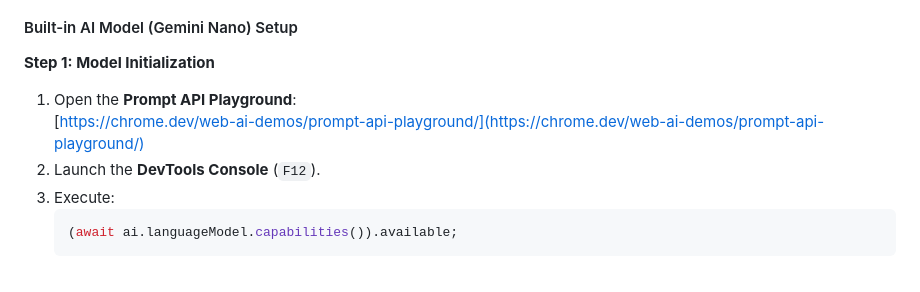
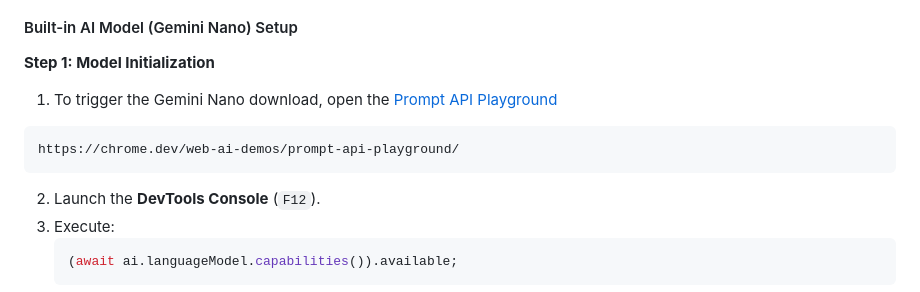
Before and after one commit to vincentwun/A-Eye-Web-Chat-Assistant, a Markdown page: README.md, the part around the change. Drawn GitHub-style.

````diff
--- a/README.md
+++ b/README.md
@@ -108,8 +108,10 @@ After modifying the flags above, **please restart Chrome** to apply the changes.
 #### Built-in AI Model (Gemini Nano) Setup
 
 **Step 1: Model Initialization**
-1. Open the **Prompt API Playground**:
-   [https://chrome.dev/web-ai-demos/prompt-api-playground/](https://chrome.dev/web-ai-demos/prompt-api-playground/)
+1. To trigger the Gemini Nano download, open the [Prompt API Playground](https://chrome.dev/web-ai-demos/prompt-api-playground/)
+```
+https://chrome.dev/web-ai-demos/prompt-api-playground/
+```
 2. Launch the **DevTools Console** (`F12`).
 3. Execute:
    ```javascript
````
